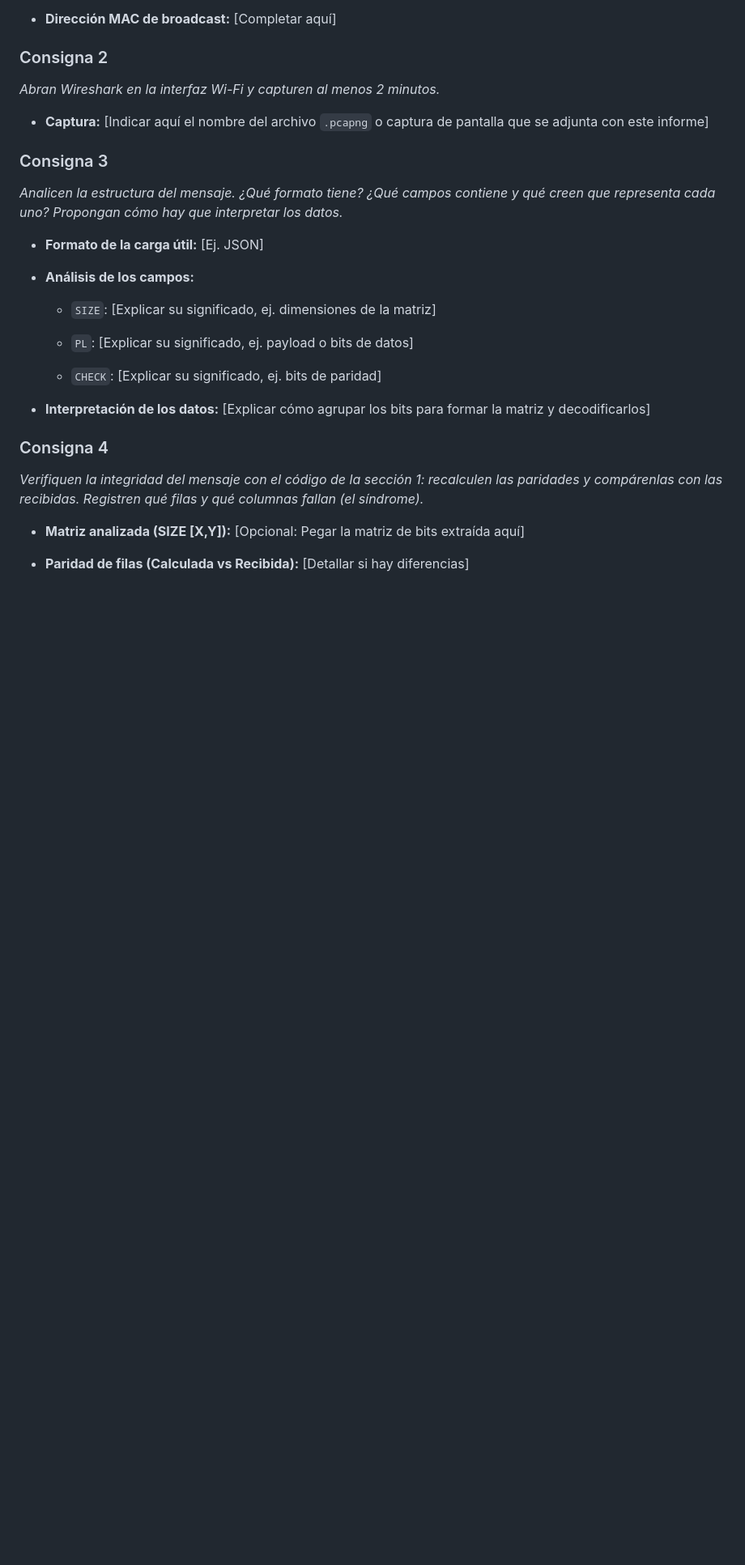
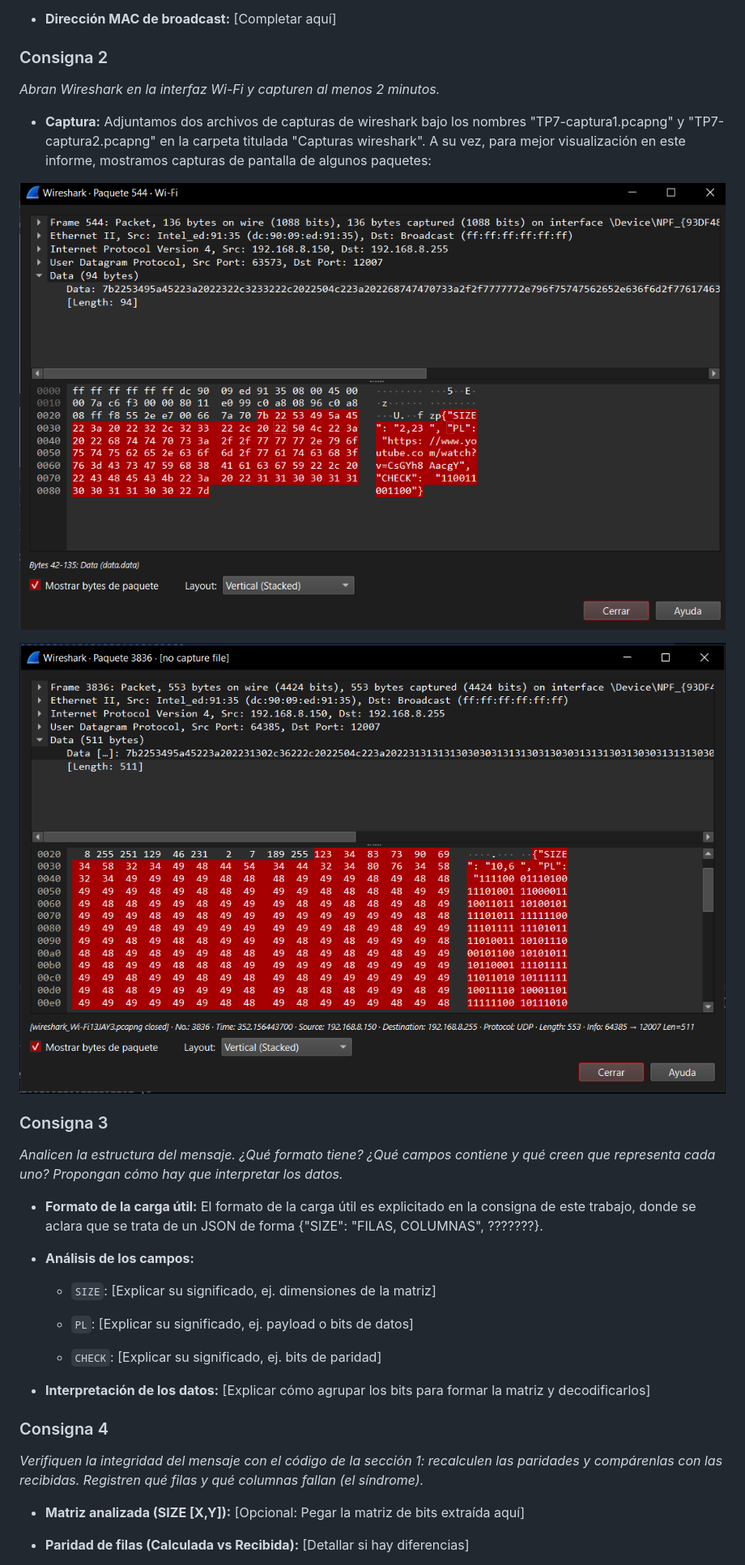
Before and after one commit to vicartu26/Redes_De_Computadoras_Red_Hot_Chilli_Packets, a Markdown page: TP7/Lab7.md, the part around the change. Shown at 81% size. Drawn GitHub-style; pictures changed too: TP7/images/image2.png (added), TP7/images/image3.png (added); blank space fills up the shorter version.

Commit message:
Add: Punto 2 con capturas de pantalla y de wireshark

```diff
--- a/TP7/Lab7.md
+++ b/TP7/Lab7.md
@@ -37,13 +37,18 @@ Comisión: ICOMP24-3
 
 *Abran Wireshark en la interfaz Wi-Fi y capturen al menos 2 minutos.*
 
-- **Captura:** [Indicar aquí el nombre del archivo `.pcapng` o captura de pantalla que se adjunta con este informe]
+- **Captura:** Adjuntamos dos archivos de capturas de wireshark bajo los nombres "TP7-captura1.pcapng" y "TP7-captura2.pcapng" en la carpeta titulada "Capturas wireshark". A su vez, para mejor visualización en este informe, mostramos capturas de pantalla de algunos paquetes:
+
+![Ejemplo 1 paquete](images/image2.png)
+
+![Ejemplo 2 paquete](images/image3.png)
 
 ### Consigna 3
 
 *Analicen la estructura del mensaje. ¿Qué formato tiene? ¿Qué campos contiene y qué creen que representa cada uno? Propongan cómo hay que interpretar los datos.*
 
-- **Formato de la carga útil:** [Ej. JSON]
+- **Formato de la carga útil:**
+El formato de la carga útil es explicitado en la consigna de este trabajo, donde se aclara que se trata de un JSON de forma {"SIZE": "FILAS, COLUMNAS", ???????}.
 
 - **Análisis de los campos:**
 
```
Also changed, not shown: 2 other files.
